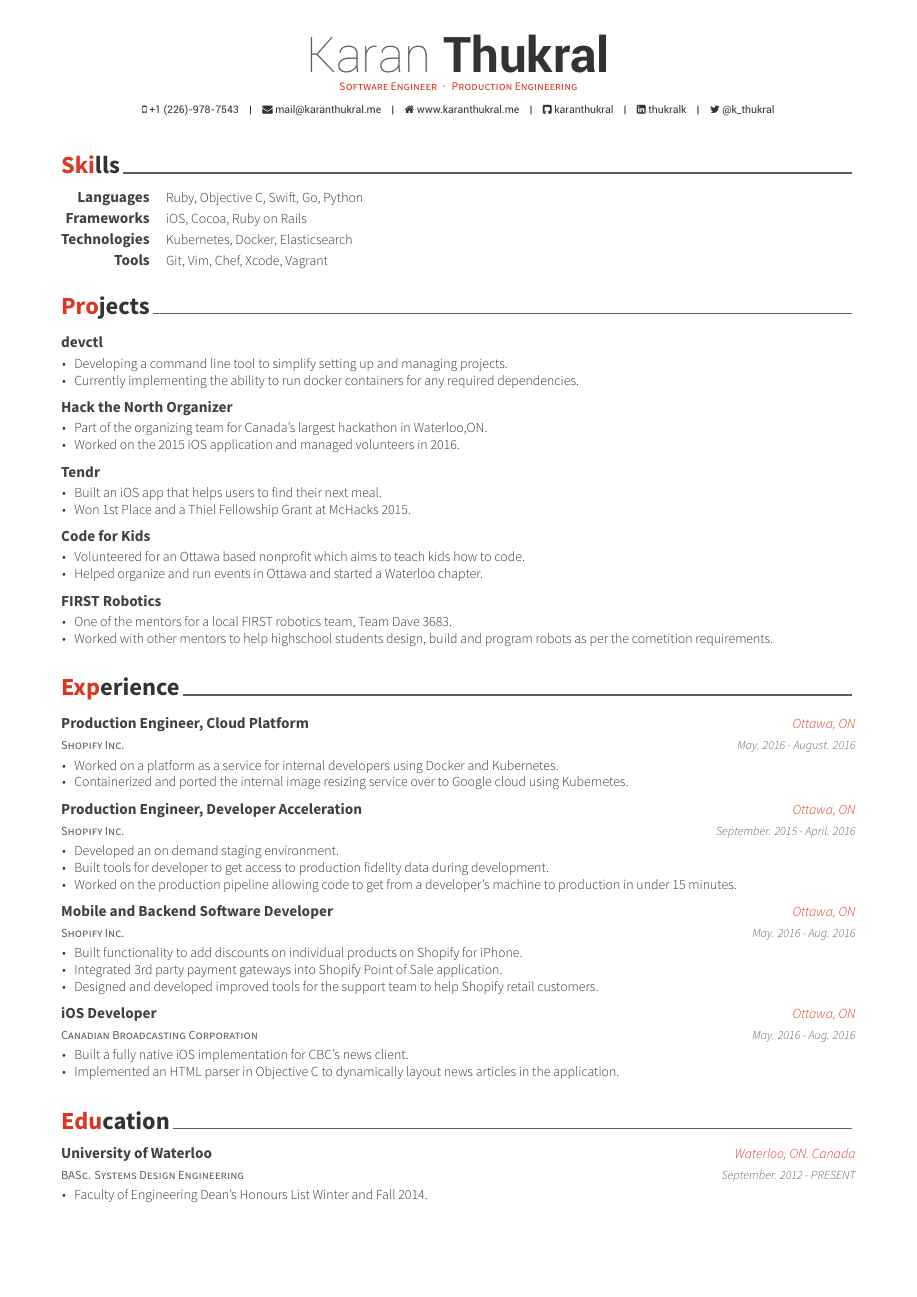
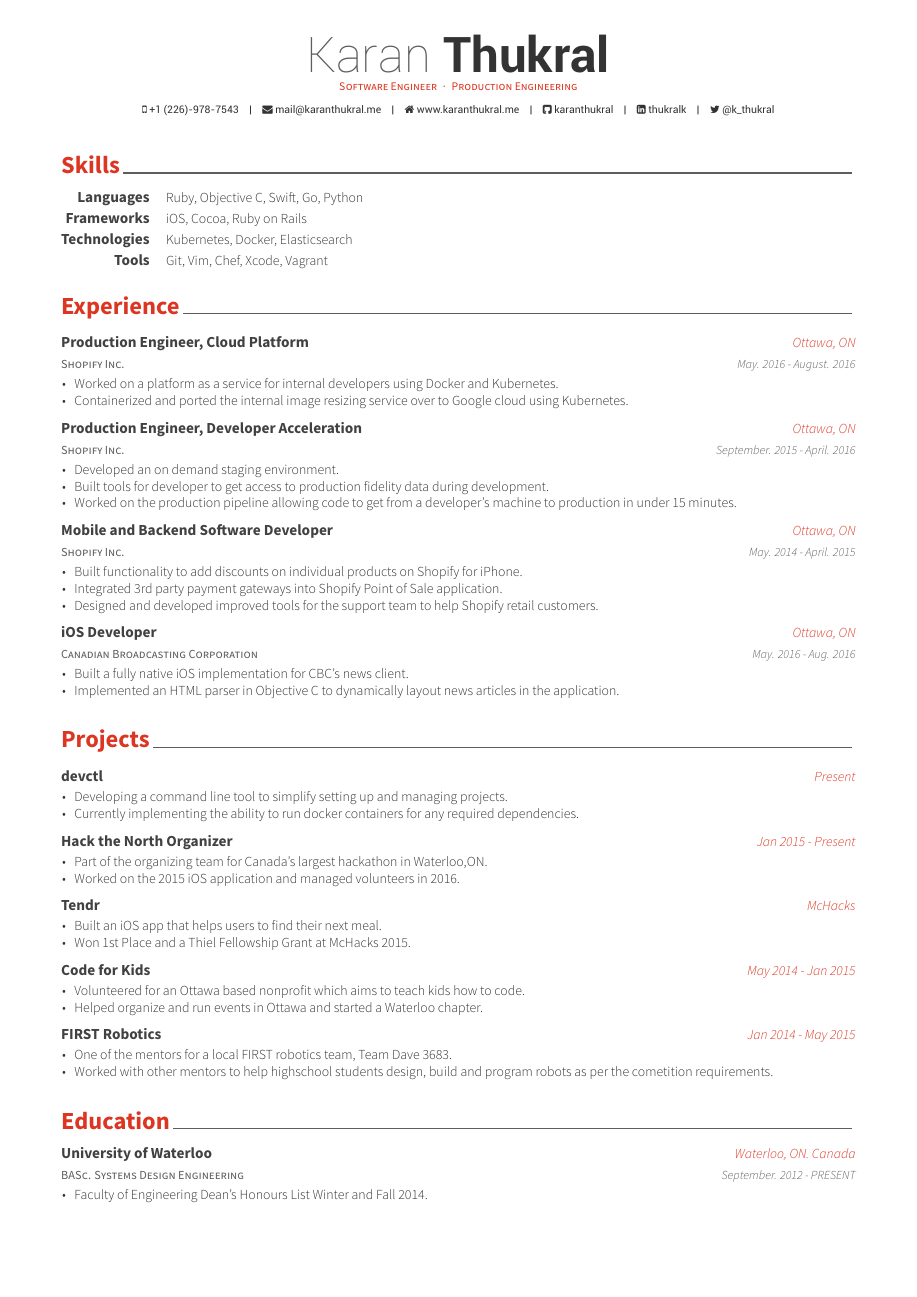
Before and after one commit to karanthukral/resume, a LaTeX CV (resume.tex, which reads awesome-cv.cls, resume/experience.tex, resume/projects.tex): the whole page. The pictures show the PDF file resume.pdf that the author committed with the source.

Commit message:
projects cleanup

```diff
--- a/awesome-cv.cls
+++ b/awesome-cv.cls
@@ -150,7 +150,7 @@
 
 % Awesome section color
 \def\@sectioncolor#1#2#3{%
-  \ifbool{acvSectionColorHighlight}{{\color{awesome}#1#2#3}}{#1#2#3}%
+	\color{awesome}{#1#2#3}%
 }
 
 
@@ -230,6 +230,7 @@
 \newcommand*{\entrypositionstyle}[1]{{\fontsize{8pt}{1em}\bodyfont\scshape\color{graytext} #1}}
 \newcommand*{\entrydatestyle}[1]{{\fontsize{8pt}{1em}\bodyfontlight\slshape\color{graytext} #1}}
 \newcommand*{\entrylocationstyle}[1]{{\fontsize{9pt}{1em}\bodyfontlight\slshape\color{awesome} #1}}
+\newcommand*{\projectextrainfostyle}[1]{{\fontsize{9pt}{1em}\bodyfontlight\slshape\color{awesome} #1}}
 \newcommand*{\descriptionstyle}[1]{{\fontsize{9pt}{1em}\bodyfontlight\upshape\color{text} #1}}
 
 % For elements of subentry
@@ -547,14 +548,14 @@
 }
 
 % Define an entry of cv information
-% Usage: \cvprojectentry{<title>}{<description>}
-\newcommand*{\cvprojectentry}[2]{%
+% Usage: \cvprojectentry{<title>}{<date/title>}{<description>}
+\newcommand*{\cvprojectentry}[3]{%
   \vspace{-2.0mm}
   \setlength\tabcolsep{0pt}
   \setlength{\extrarowheight}{0pt}
   \begin{tabular*}{\textwidth}{@{\extracolsep{\fill}} L{\textwidth - 4.5cm} R{4.5cm}}
-   \entrytitlestyle{#1}\\
-    \multicolumn{2}{L{\textwidth}}{\descriptionstyle{#2}}
+   \entrytitlestyle{#1} & \projectextrainfostyle{#2}\\
+    \multicolumn{2}{L{\textwidth}}{\descriptionstyle{#3}}
   \end{tabular*}%
 }
 
--- a/resume.tex
+++ b/resume.tex
@@ -88,8 +88,8 @@
 %-------------------------------------------------------------------------------
 % \input{resume/summary.tex}
 \input{resume/skills.tex}
+\input{resume/experience.tex}
 \input{resume/projects.tex}
-\input{resume/experience.tex}
 \input{resume/education.tex}
 %\input{resume/honors.tex}
 %\input{resume/presentation.tex}
--- a/resume/experience.tex
+++ b/resume/experience.tex
@@ -41,7 +41,7 @@
     {Shopify Inc.} % Organization
     {Mobile and Backend Software Developer} % Job title
     {Ottawa, ON} % Location
-    {May. 2016 - Aug. 2016} % Date(s)
+    {May. 2014 - April. 2015} % Date(s)
     {
       \begin{cvitems} % Description(s) of tasks/responsibilities
         \item {Built functionality to add discounts on individual products on Shopify for iPhone.}
--- a/resume/projects.tex
+++ b/resume/projects.tex
@@ -12,6 +12,7 @@
 %---------------------------------------------------------
   \cvprojectentry
     {devctl} % Affiliation/role
+    {Present}
     {
       \begin{cvitems} % Description(s) of experience/contributions/knowledge
         \item {Developing a command line tool to simplify setting up and managing projects.}
@@ -23,6 +24,7 @@
   \cvprojectentry
     %{\faGithubSquare Hack the North Organizer} % Affiliation/role
 	{Hack the North Organizer}
+	{Jan 2015 - Present}
     {
       \begin{cvitems} % Description(s) of experience/contributions/knowledge
         \item {Part of the organizing team for Canada's largest hackathon in Waterloo,ON.}
@@ -33,6 +35,7 @@
 %---------------------------------------------------------
   \cvprojectentry
     {Tendr} % Affiliation/role
+    {McHacks}
     {
       \begin{cvitems} % Description(s) of experience/contributions/knowledge
         \item {Built an iOS app that helps users to find their next meal.}
@@ -43,6 +46,7 @@
 %---------------------------------------------------------
   \cvprojectentry
     {Code for Kids} % Affiliation/role
+    {May 2014 - Jan 2015}
     {
       \begin{cvitems} % Description(s) of experience/contributions/knowledge
         \item {Volunteered for an Ottawa based nonprofit which aims to teach kids how to code.}
@@ -53,12 +57,12 @@
 %---------------------------------------------------------
   \cvprojectentry
     {FIRST Robotics} % Affiliation/role
+    {Jan 2014 - May 2015}
     {
       \begin{cvitems} % Description(s) of experience/contributions/knowledge
         \item {One of the mentors for a local FIRST robotics team, Team Dave 3683.}
         \item {Worked with other mentors to help highschool students design, build and program robots as per the cometition requirements.}
       \end{cvitems}
     }
-
 %---------------------------------------------------------
 \end{cventries}
```
Also changed, not shown: resume.pdf, 4 other files.
